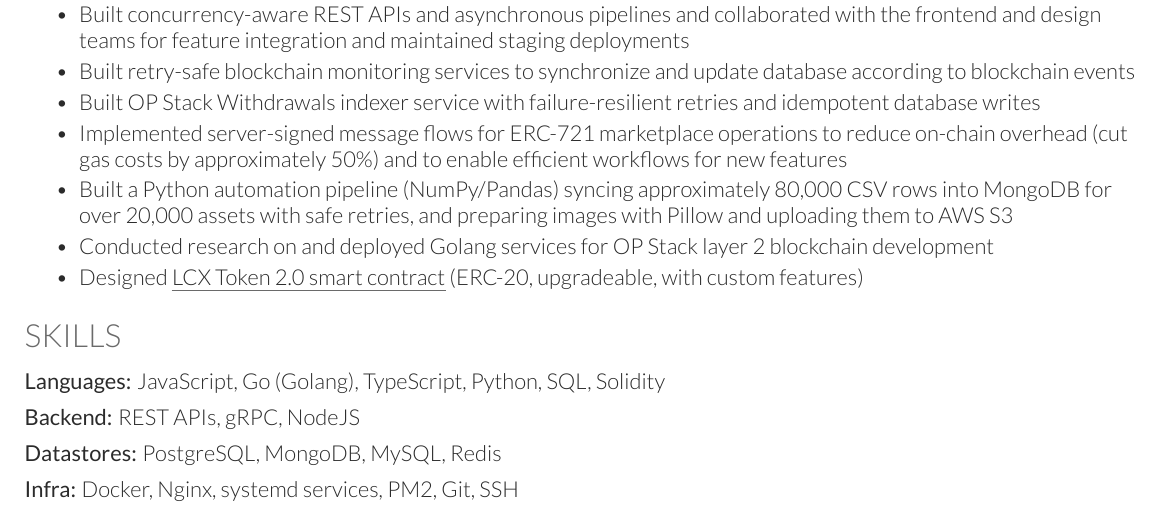
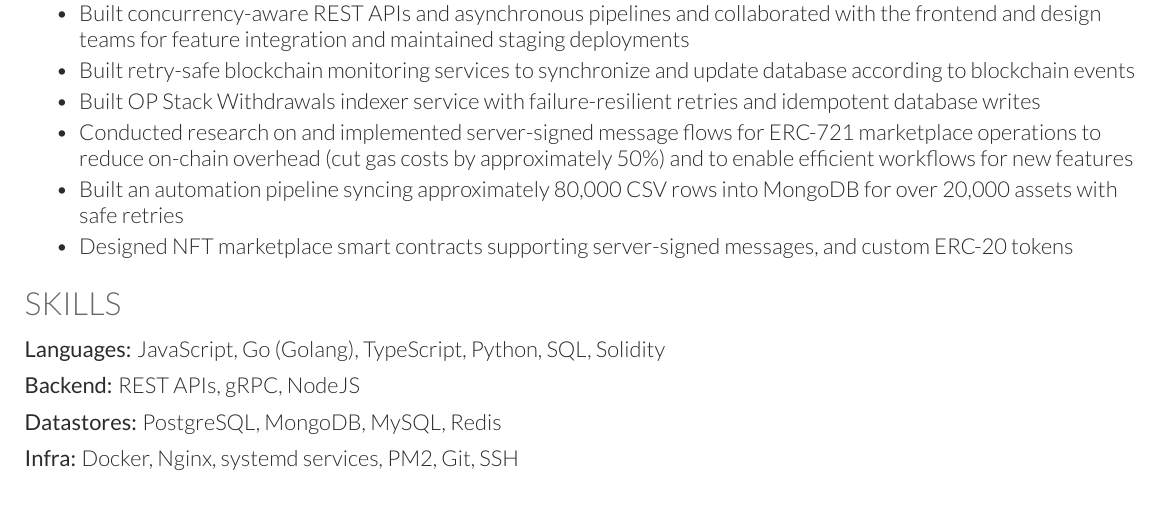
Before and after one commit to d-Bharti001/dharmveer-resume, a LaTeX CV (dharmveer_resume.tex): part of page 1 of 2, cut so that both start at the same text. Compiled offline with XeLaTeX.

Commit message:
Update experience and project lines

```diff
--- a/dharmveer_resume.tex
+++ b/dharmveer_resume.tex
@@ -92,10 +92,9 @@ Skilled at collaborating across teams and leading feature development from the g
     \item Built concurrency-aware REST APIs and asynchronous pipelines and collaborated with the frontend and design teams for feature integration and maintained staging deployments
     \item Built retry-safe blockchain monitoring services to synchronize and update database according to blockchain events
     \item Built OP Stack Withdrawals indexer service with failure-resilient retries and idempotent database writes
-    \item Implemented server-signed message flows for ERC-721 marketplace operations to reduce on-chain overhead (cut gas costs by approximately 50\%) and to enable efficient workflows for new features
-    \item Built a Python automation pipeline (NumPy/Pandas) syncing approximately 80,000 CSV rows into MongoDB for over 20,000 assets with safe retries, and preparing images with Pillow and uploading them to AWS S3
-    \item Conducted research on and deployed Golang services for OP Stack layer 2 blockchain development
-    \item Designed \weblink{LCX Token 2.0 smart contract}{https://etherscan.io/token/0x8CD41041505885EF0aD3858181D66f17BE8aae7E} (ERC-20, upgradeable, with custom features)
+    \item Conducted research on and implemented server-signed message flows for ERC-721 marketplace operations to reduce on-chain overhead (cut gas costs by approximately 50\%) and to enable efficient workflows for new features
+    \item Built an automation pipeline syncing approximately 80,000 CSV rows into MongoDB for over 20,000 assets with safe retries
+    \item Designed NFT marketplace smart contracts supporting server-signed messages, and custom ERC-20 tokens
 \end{bullets}
 
 \sectionsep
```
Also changed, not shown: dharmveer_resume_go.tex (+3 -3 lines), dharmveer_resume_nodejs.tex (+3 -4 lines), dharmveer_resume.pdf, dharmveer_resume_go.pdf, dharmveer_resume_nodejs.pdf.
